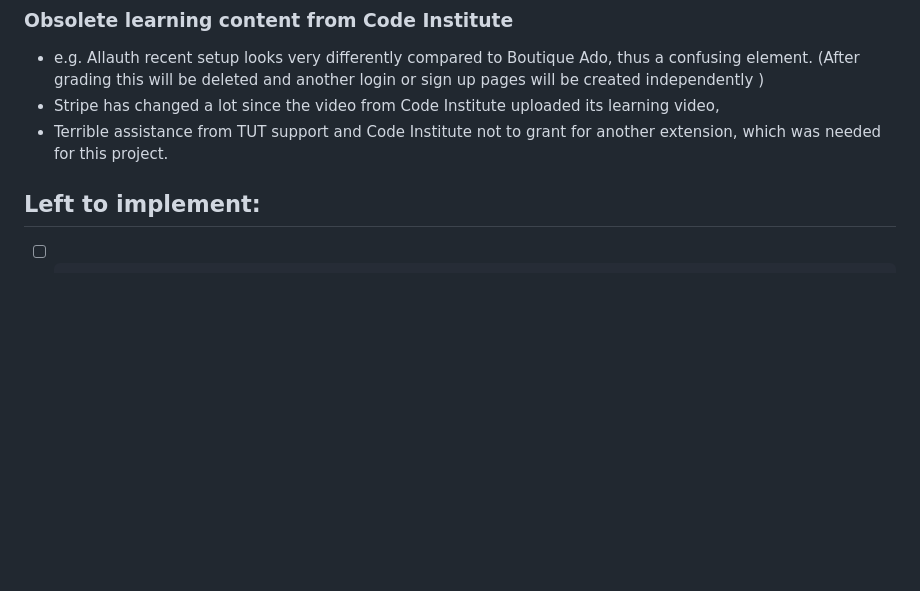
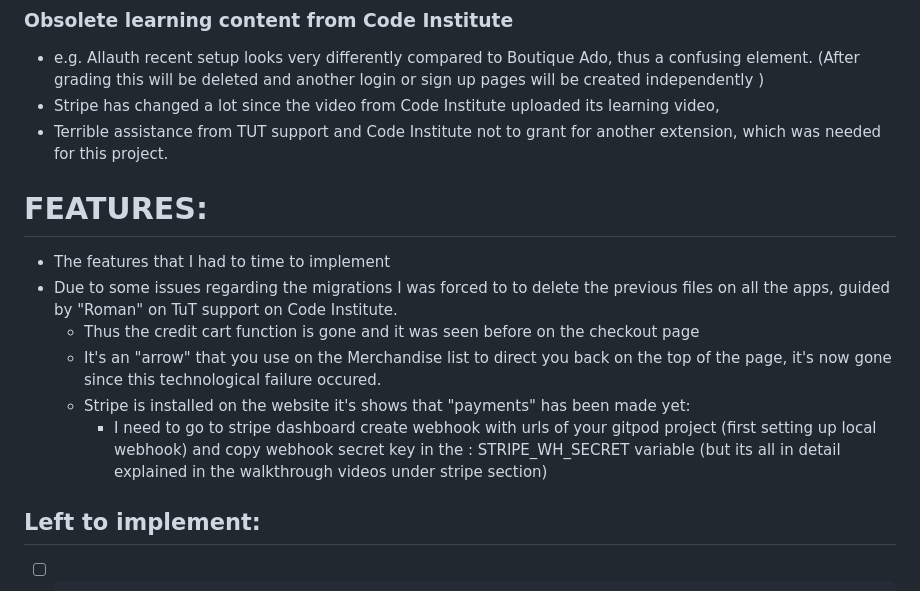
Before and after one commit to GustavFluur/gold_scroll, a Markdown page: README.md, the part around the change. GitHub-like rendering; blank space fills up the shorter version.

Commit message:
Added more content and info on readme.md file

```diff
--- a/README.md
+++ b/README.md
@@ -18,6 +18,17 @@
 - e.g. Allauth recent setup looks very differently compared to Boutique Ado, thus a confusing element. (After grading this will be deleted and another login or sign up pages will be created independently )
 - Stripe has changed a lot since the video from Code Institute uploaded its learning video,
 - Terrible assistance from TUT support and Code Institute not to grant for another extension, which was needed for this project.
+
+
+# FEATURES:
+
+- The features that I had to time to implement
+- Due to some issues regarding the migrations I was forced to to delete the previous files on all the apps, guided by "Roman" on TuT support on Code Institute.
+    - Thus the credit cart function is gone and it was seen before on the checkout page
+    - It's an "arrow" that you use on the Merchandise list to direct you back on the top of the page, it's now gone since this technological failure occured.
+    - Stripe is installed on the website it's shows that "payments" has been made yet:
+        - I need to go to stripe dashboard create webhook with urls of your gitpod project (first setting up local webhook) and copy webhook secret key in the : STRIPE_WH_SECRET variable (but its all in detail explained in the walkthrough videos under stripe section)
+
 
 ## Left to implement:
 
```
